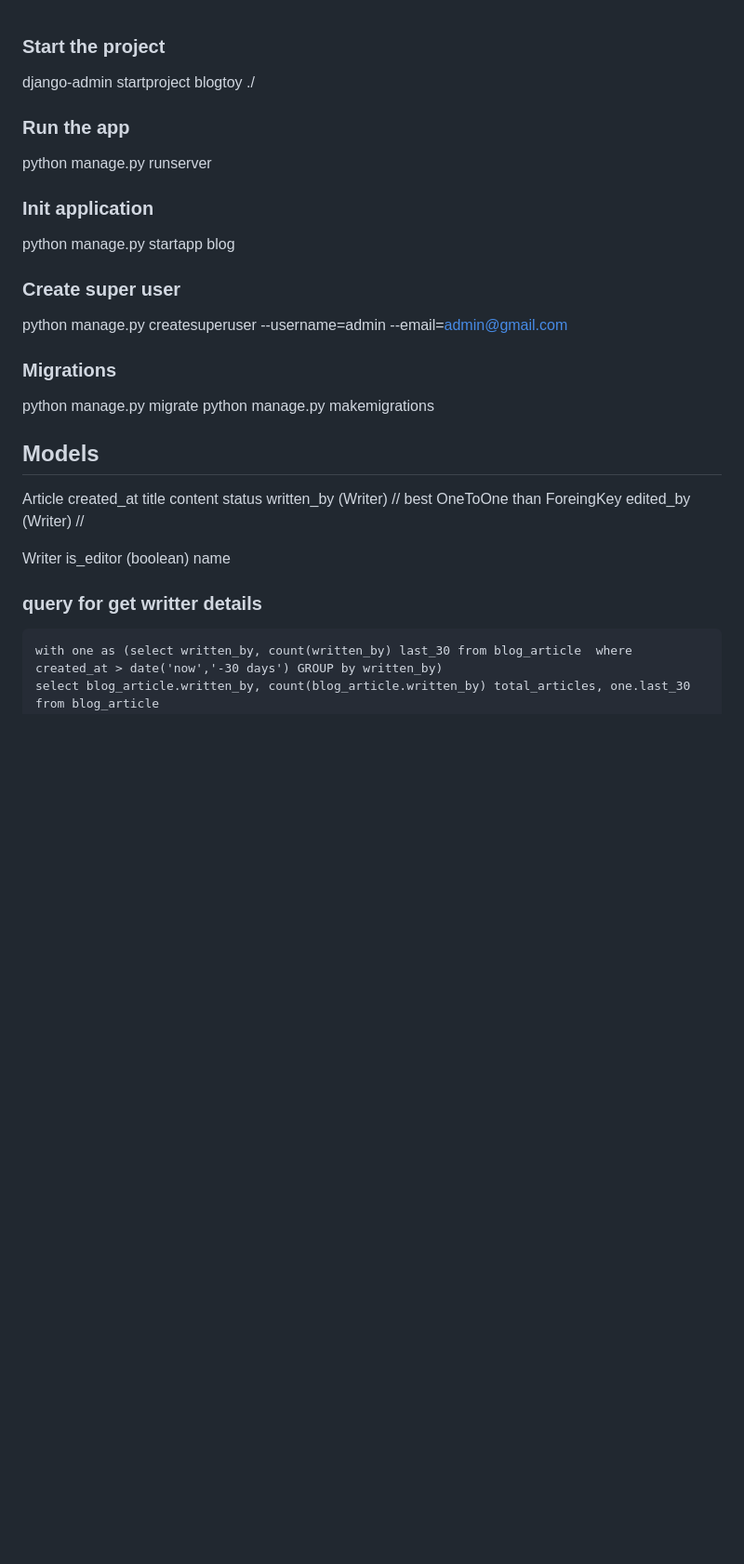
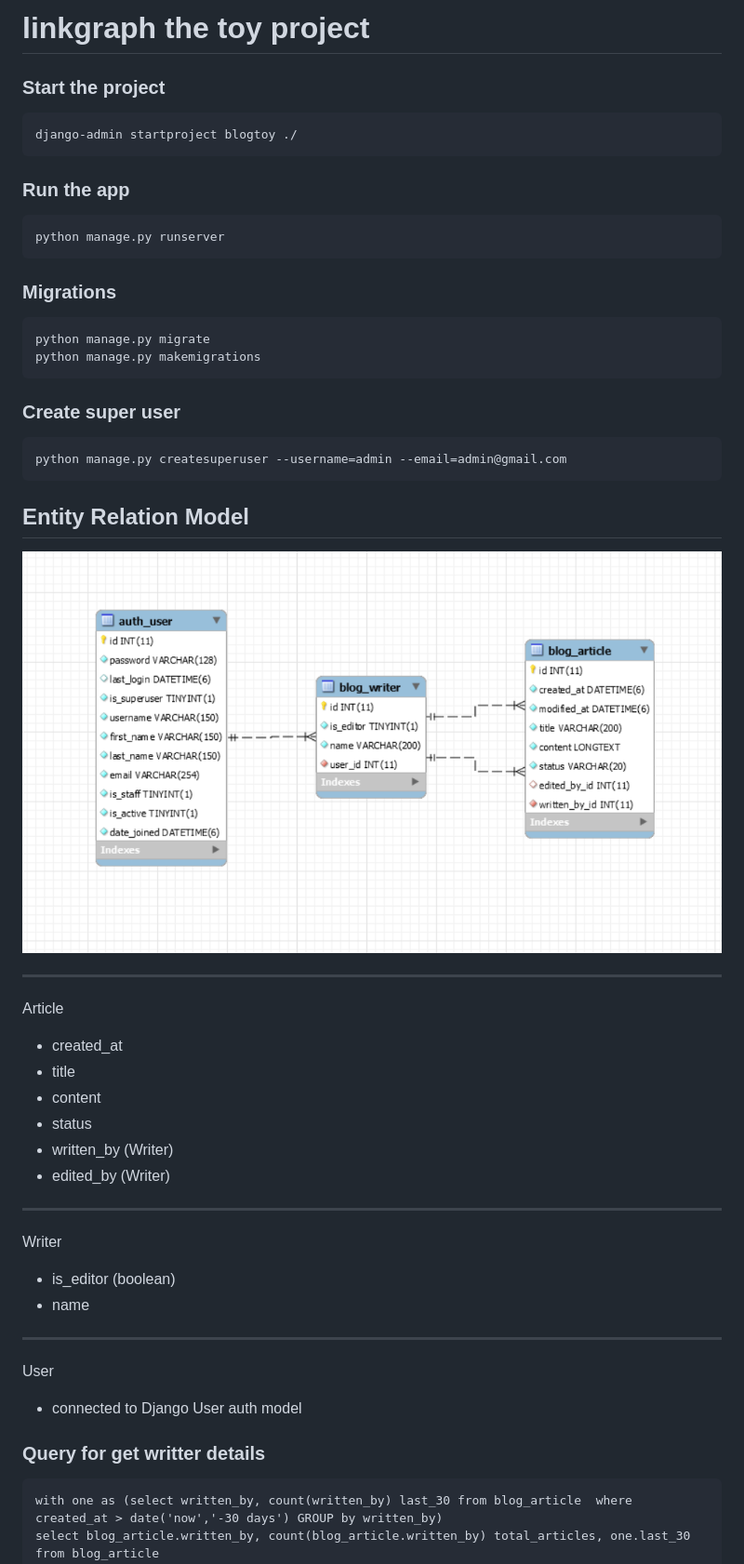
Before and after one commit to adamofig/django-blog-project, a Markdown page: readme.md, the part around the change. Shown: that part at 93% size. Rendered like a GitHub page; pictures changed too: docs/img/erm.png (added); blank space fills up the shorter version.

Commit message:
Adding images for ORM system

```diff
--- a/readme.md
+++ b/readme.md
@@ -1,35 +1,42 @@
+# linkgraph the toy project
+
 ### Start the project
-django-admin startproject blogtoy ./
+    django-admin startproject blogtoy ./
 
 ### Run the app
-python manage.py runserver
+    python manage.py runserver
 
-### Init application
-python manage.py startapp blog
+### Migrations
+    python manage.py migrate
+    python manage.py makemigrations
 
 ### Create super user
-python manage.py createsuperuser --username=admin --email=admin@gmail.com
+    python manage.py createsuperuser --username=admin --email=admin@gmail.com
 
-### Migrations
-python manage.py migrate
-python manage.py makemigrations
+## Entity Relation Model
 
-## Models
+![Arquitectura Applicacón](docs/img/erm.png "Arquitectura")
+
+
+_____
 
 Article
-created_at
-title
-content
-status
-written_by (Writer)  // best OneToOne than ForeingKey
-edited_by (Writer)    //
-
+* created_at
+* title
+* content
+* status
+* written_by (Writer)
+* edited_by (Writer)
+____
 Writer
-is_editor (boolean)
-name
+* is_editor (boolean)
+* name
+___
+User
+- connected to Django User auth model
 
 
-### query for get writter details
+### Query for get writter details
     with one as (select written_by, count(written_by) last_30 from blog_article  where created_at > date('now','-30 days') GROUP by written_by)
     select blog_article.written_by, count(blog_article.written_by) total_articles, one.last_30 from blog_article
     inner join one on one.written_by = blog_article.written_by
```
